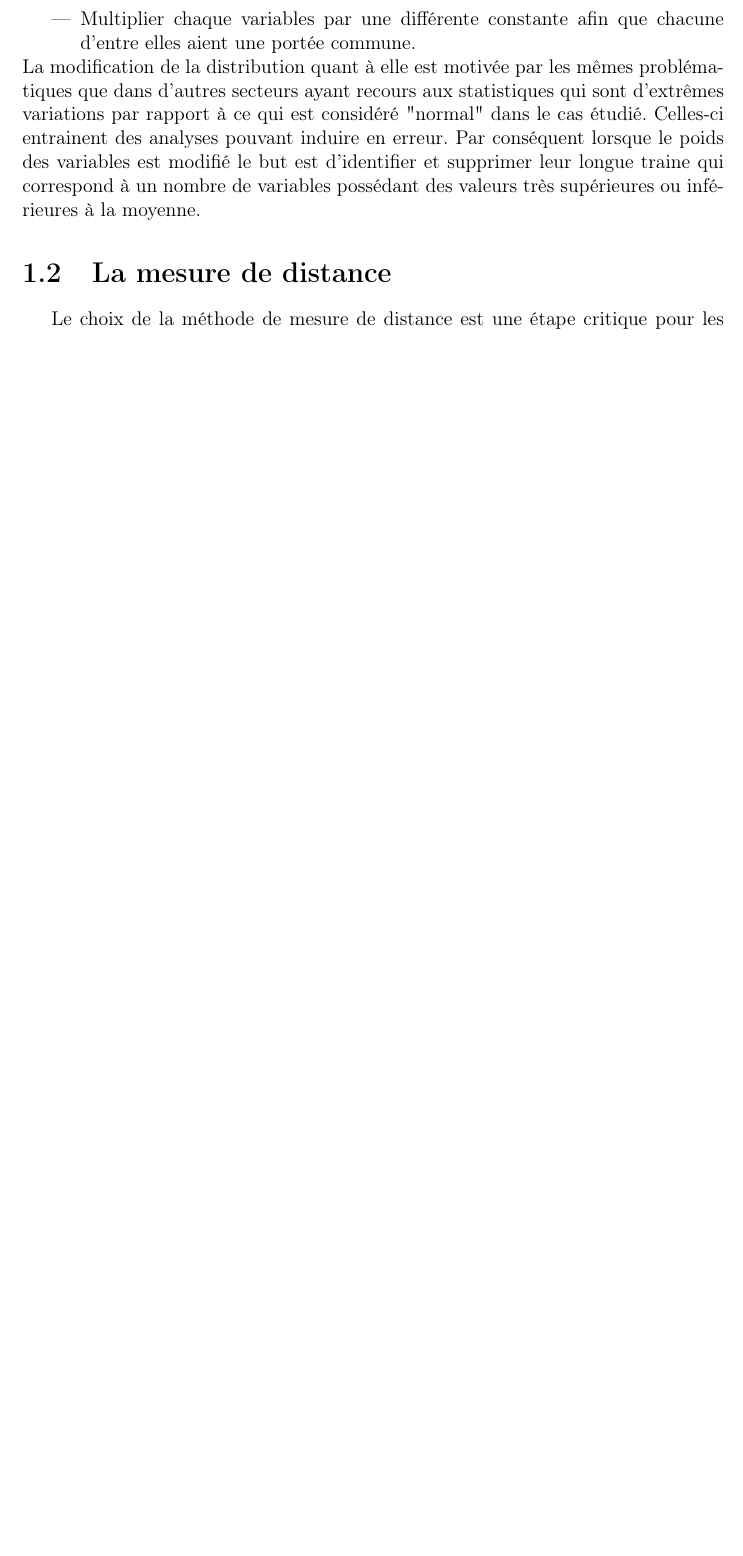
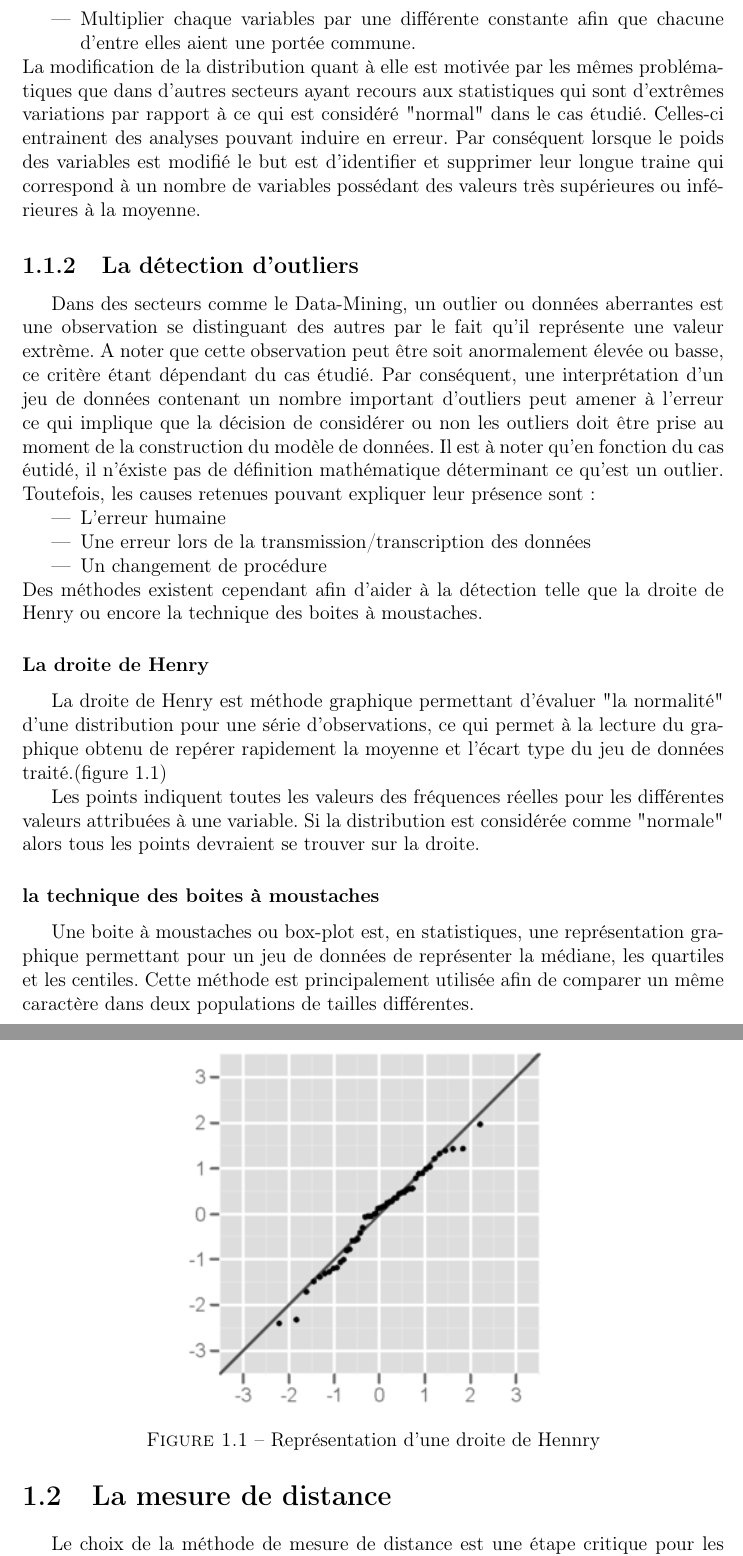
Before and after one commit to MichanolNathan/Memoire, a LaTeX document (etat_art.tex): part of page 4 of 14 before the commit and two parts of pages 4 and 5 of 16 after it, the two joined at a grey line, cut so that both start at the same text, the shorter picture padded with empty space. Compiled offline with pdfLaTeX.

Commit message:
ajout subsection detection outliers et description droite de henry et boite a moustaches

```diff
--- a/etat_art.tex
+++ b/etat_art.tex
@@ -17,8 +17,26 @@ L'utilisation de la standardisation est motivée par le fait que l'analyse de cl
 \end{itemize}
 La modification de la distribution quant à elle est motivée par les mêmes problématiques que dans d'autres secteurs ayant recours aux statistiques qui sont d'extrêmes variations par rapport à ce qui est considéré "normal" dans le cas étudié. Celles-ci entrainent des analyses pouvant induire en erreur. Par conséquent lorsque le poids des variables est modifié le but est d'identifier et supprimer leur longue traine qui correspond à un nombre de variables possédant des valeurs très supérieures ou inférieures à la moyenne.
 
+\subsection{La détection d'outliers}
+Dans des secteurs comme le Data-Mining, un outlier ou données aberrantes est une observation se distinguant des autres par le fait qu'il représente une valeur extrème. A noter que cette observation peut être soit anormalement élevée ou basse, ce critère étant dépendant du cas étudié. Par conséquent, une interprétation d'un jeu de données contenant un nombre important d'outliers peut amener à l'erreur ce qui implique que la décision de considérer ou non les outliers doit être prise au moment de la construction du modèle de données. Il est à noter qu'en fonction du cas éutidé, il n'éxiste pas de définition mathématique déterminant ce qu'est un outlier. Toutefois, les causes retenues pouvant expliquer leur présence sont : \begin{itemize}
+\item L'erreur humaine
+\item Une erreur lors de la transmission/transcription des données
+\item Un changement de procédure
+\end{itemize}
+Des méthodes existent cependant afin d'aider à la détection telle que la  droite de Henry ou encore la technique des boites à moustaches.
+\subsubsection{La droite de Henry}
+La droite de Henry est méthode graphique permettant d'évaluer "la normalité" d'une distribution pour une série d'observations, ce qui permet à la lecture du graphique obtenu de repérer rapidement la moyenne et l'écart type du jeu de données traité.(figure 1.1)
+	\begin{figure}[h!]
+		\centerline{\includegraphics[scale=0.8]{img/henry.png}}
+		\caption{Représentation d'une droite de Hennry}
+	\end{figure}
+
+Les points indiquent toutes les valeurs des fréquences réelles pour les différentes valeurs attribuées à une variable. Si la distribution est considérée comme "normale" alors tous les points devraient se trouver sur la droite.
+\subsubsection{la technique des boites à moustaches}
+
+Une boite à moustaches ou box-plot est, en statistiques, une représentation graphique permettant pour un jeu de données de représenter la médiane, les quartiles et les centiles. Cette méthode est principalement utilisée afin de comparer un même caractère dans deux populations de tailles différentes.
 \section{La mesure de distance}
-Le choix de la méthode de mesure de distance est une étape critique pour les méthodes de clustering, son choix ayant une très forte influence sur le résultat final. En effet, la méthodologie choisie définira comment les similarités de deux éléments sont calculées et influera par conséquent sur la forme des clusters également. Les deux méthodes les plus communes de mesure sont la distance Euclidienne illustrée par la formule suivante (figure1.1) :
+Le choix de la méthode de mesure de distance est une étape critique pour les méthodes de clustering, son choix ayant une très forte influence sur le résultat final. En effet, la méthodologie choisie définira comment les similarités de deux éléments sont calculées et influera par conséquent sur la forme des clusters également. Les deux méthodes les plus communes de mesure sont la distance Euclidienne illustrée par la formule suivante (figure1.2) :
 
 	\begin{figure}[h!]
 		\centerline{\includegraphics[scale=0.8]{img/euclidienne_distance.png}}
```
Also changed, not shown: etat_art.pdf, img/henry.PNG (added), img/prim.PNG (added), memoire.pdf, etat_art.tex (14 more changed lines), 9 other files.
